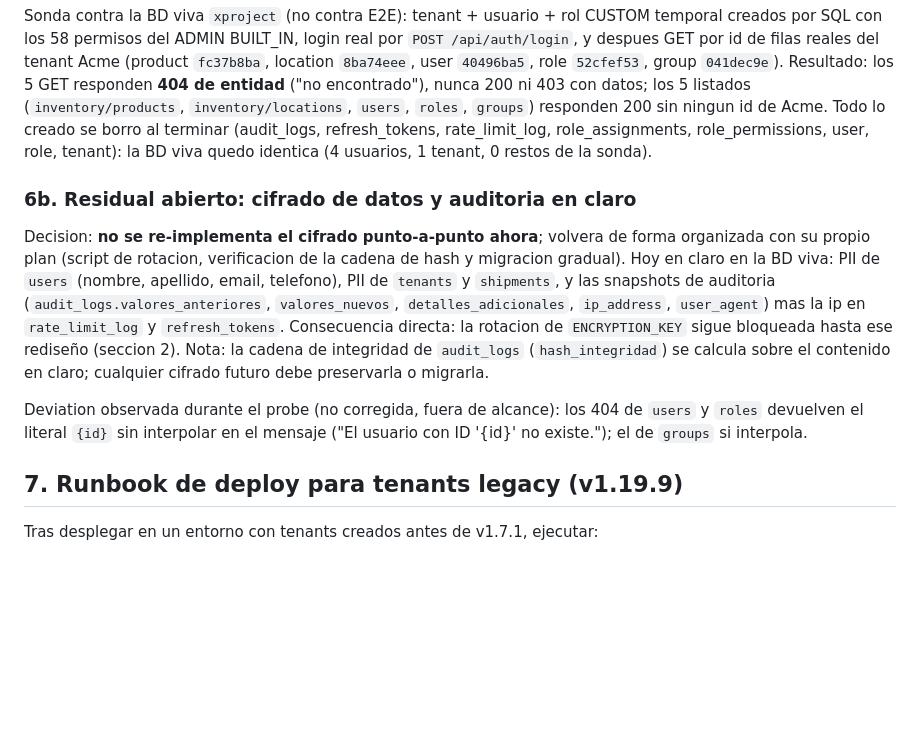
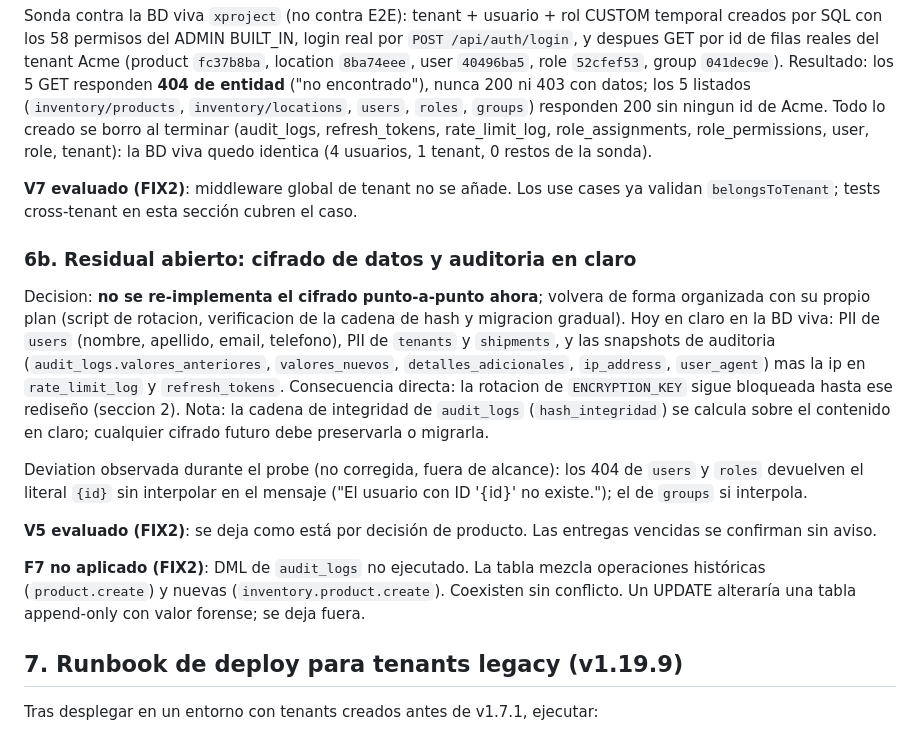
Before and after one commit to itspport96-pixel/xproject-es, a Markdown page: docs/SECURITY-PROD.md, the part around the change. GitHub-like rendering; blank space fills up the shorter version.

Commit message:
FIX2: anotaciones de decisiones V5, V7 y F7 en sección 6

```diff
--- a/docs/SECURITY-PROD.md
+++ b/docs/SECURITY-PROD.md
@@ -201,6 +201,10 @@ borro al terminar (audit_logs, refresh_tokens, rate_limit_log,
 role_assignments, role_permissions, user, role, tenant): la BD viva quedo
 identica (4 usuarios, 1 tenant, 0 restos de la sonda).
 
+**V7 evaluado (FIX2)**: middleware global de tenant no se añade. Los use
+cases ya validan `belongsToTenant`; tests cross-tenant en esta sección
+cubren el caso.
+
 ### 6b. Residual abierto: cifrado de datos y auditoria en claro
 
 Decision: **no se re-implementa el cifrado punto-a-punto ahora**; volvera de
@@ -217,6 +221,14 @@ contenido en claro; cualquier cifrado futuro debe preservarla o migrarla.
 Deviation observada durante el probe (no corregida, fuera de alcance): los
 404 de `users` y `roles` devuelven el literal `{id}` sin interpolar en el
 mensaje ("El usuario con ID '{id}' no existe."); el de `groups` si interpola.
+
+**V5 evaluado (FIX2)**: se deja como está por decisión de producto. Las
+entregas vencidas se confirman sin aviso.
+
+**F7 no aplicado (FIX2)**: DML de `audit_logs` no ejecutado. La tabla mezcla
+operaciones históricas (`product.create`) y nuevas (`inventory.product.create`).
+Coexisten sin conflicto. Un UPDATE alteraría una tabla append-only con valor
+forense; se deja fuera.
 
 ## 7. Runbook de deploy para tenants legacy (v1.19.9)
 
```
